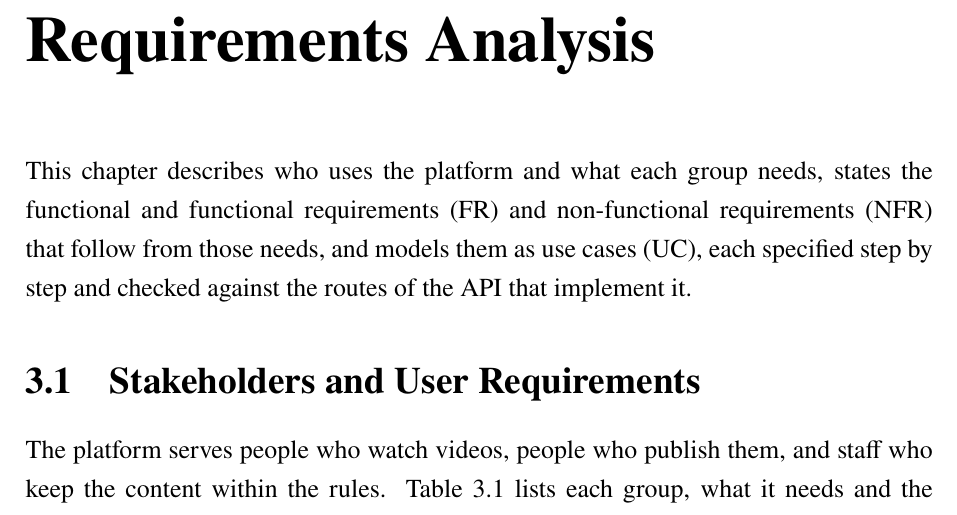
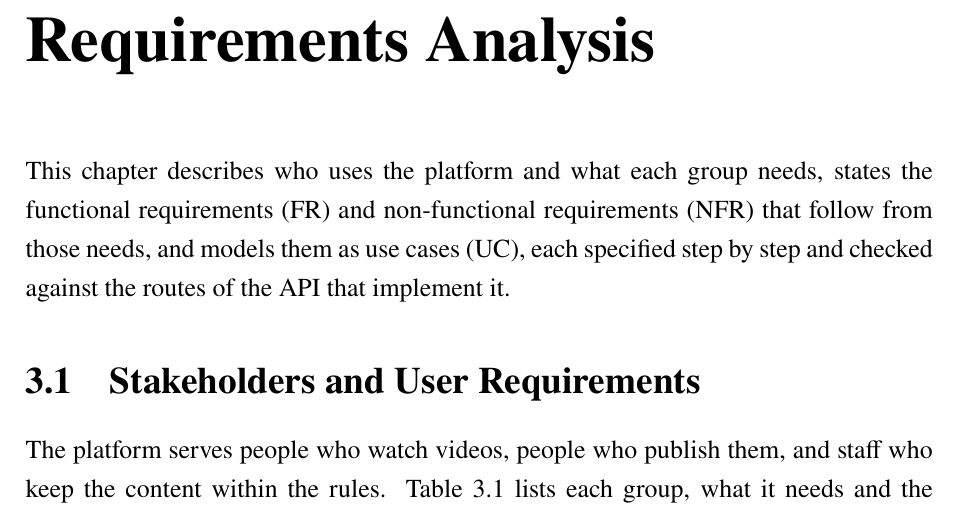
Before and after one commit to DinhQuocCuong28664/DACNTT_VideoStreaming, a LaTeX thesis (report/main.tex, which reads report/chapters/chap3.tex): part of page 33 of 130, cut so that both start at the same text. Compiled offline with pdfLaTeX; a LaTeX package or settings file that is missing is left out.

Commit message:
fix(report): remove a repeated word in the opening of chapter 3

```diff
--- a/report/chapters/chap3.tex
+++ b/report/chapters/chap3.tex
@@ -1,7 +1,7 @@
 \chapter{Requirements Analysis}
 \label{chap:requirements}
 
-This chapter describes who uses the platform and what each group needs, states the functional and
+This chapter describes who uses the platform and what each group needs, states the
 functional requirements (FR) and non-functional requirements (NFR) that follow from those needs, and models them as use cases (UC), each
 specified step by step and checked against the routes of the API that implement it.
 
```
